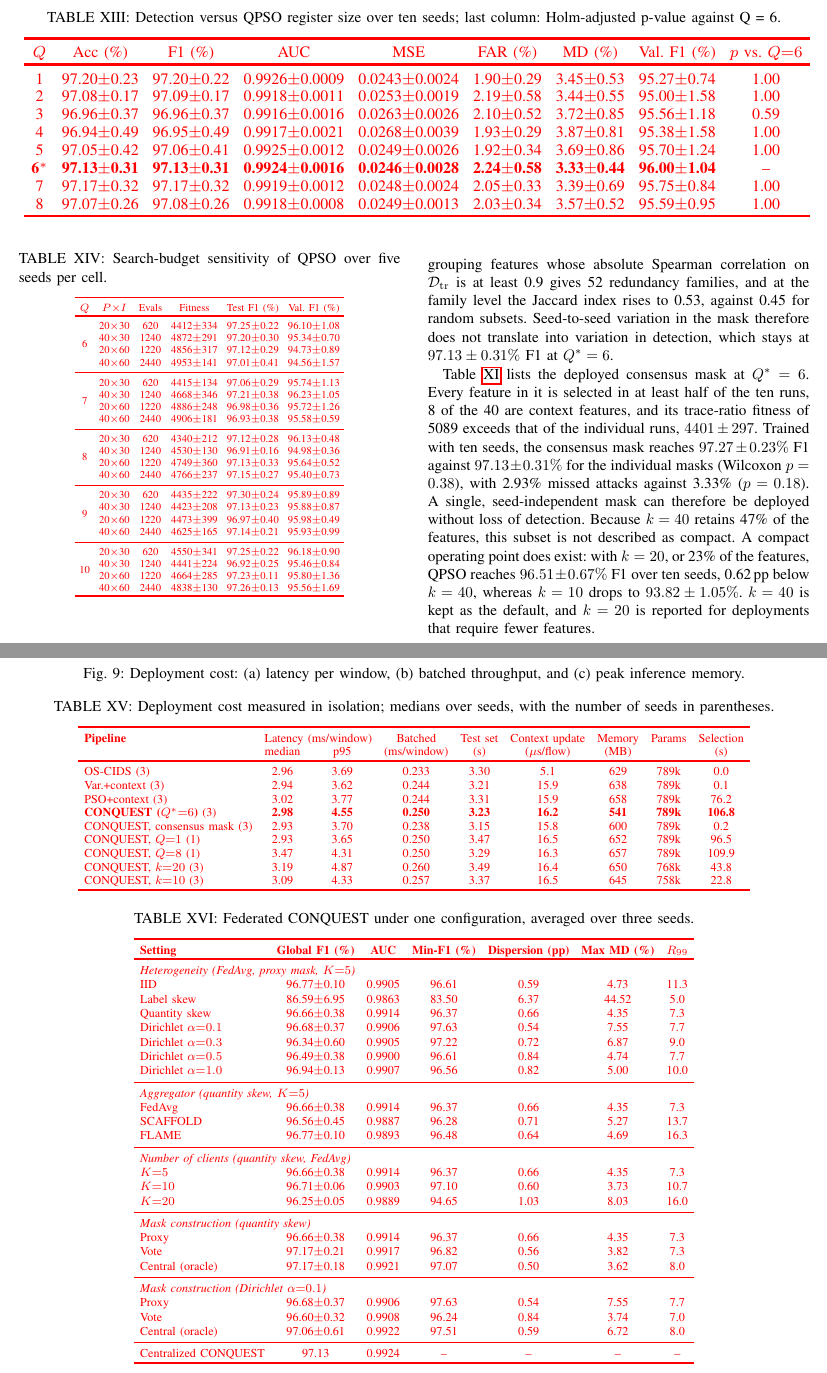
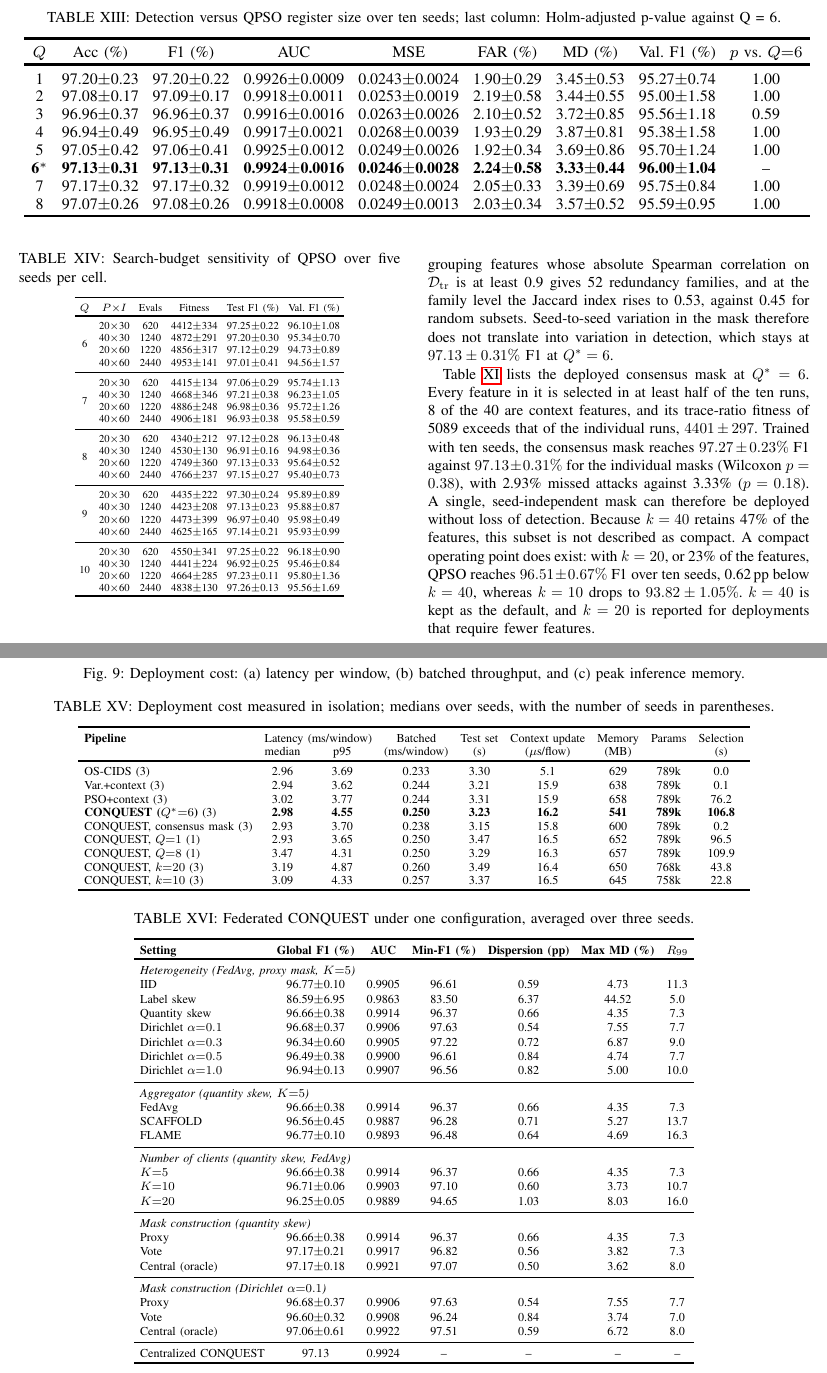
Before and after one commit to CHYMEE/conquest, a LaTeX paper (paper/clean_copy.tex): two parts of pages 15 and 18 of 22, joined at a grey line, cut so that both start at the same text. Compiled offline with pdfLaTeX; a missing font is replaced by an installed copy or a similar font; a LaTeX package or settings file that is missing is left out.

Commit message:
Compiled 2026-10-20 02:43 UTC

```diff
--- a/paper/clean_copy.tex
+++ b/paper/clean_copy.tex
@@ -1550,7 +1550,6 @@ with test F1 of 97.30\% at $Q=9$ and 97.25\% at $Q=10$.}
 \centering
 \caption{\textcolor{black}{Detection versus QPSO register size over ten seeds; last column: Holm-adjusted p-value against Q = 6.}}
 \label{tab:qubit_ablation_improved_robust}
-\color{red}
 \setlength{\tabcolsep}{3.5pt}
 \resizebox{\textwidth}{!}{
 \begin{tabular}{ccccccccc}
@@ -1622,7 +1621,6 @@ for detection at the lowest cost.}
 \scriptsize
 \caption{\textcolor{black}{Search-budget sensitivity of QPSO over five seeds per cell.}}
 \label{tab:budget_sensitivity}
-\color{red}
 \setlength{\tabcolsep}{3pt}
 \begin{tabular}{cccccc}
 \hline\toprule
@@ -1744,7 +1742,6 @@ requires ten such runs.}
 \centering
 \caption{\textcolor{black}{Deployment cost measured in isolation; medians over seeds, with the number of seeds in parentheses.}}
 \label{tab:latency_profile_qcids}
-\color{red}
 \setlength{\tabcolsep}{4pt}
 \begin{tabular}{lcccccccc}
 \hline\toprule
@@ -1786,7 +1783,6 @@ heterogeneous clients.
 \centering
 \caption{\textcolor{black}{Federated CONQUEST under one configuration, averaged over three seeds.}}
 \label{tab:fl_performance_extended}
-\color{red}
 \setlength{\tabcolsep}{4pt}
 \renewcommand{\arraystretch}{1.05}
 \begin{tabular}{lcccccc}
```
